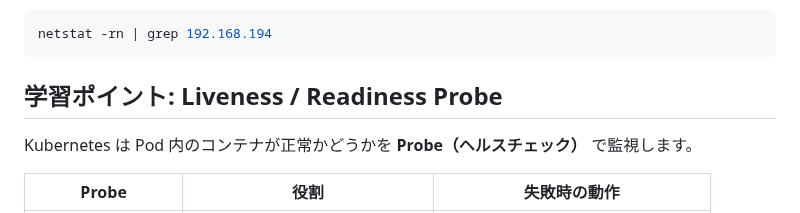
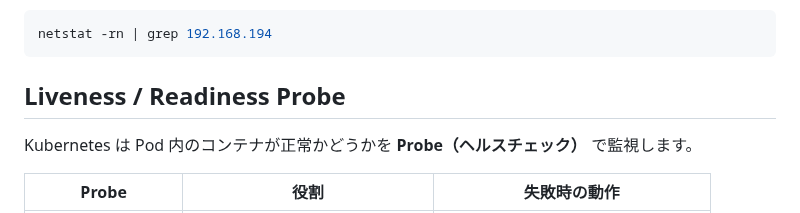
Before and after one commit to uraitakahito/hello-k8s, a Markdown page: README.md, the part around the change. GitHub-like rendering.

Commit message:
Refactor section title for clarity: change "学習ポイント: Liveness / Readiness Probe" to "Liveness / Readiness Probe"

````diff
--- a/README.md
+++ b/README.md
@@ -109,7 +109,7 @@ Mac のルーティングテーブルを確認すると、OrbStack が ClusterIP
 netstat -rn | grep 192.168.194
 ```
 
-## 学習ポイント: Liveness / Readiness Probe
+## Liveness / Readiness Probe
 
 Kubernetes は Pod 内のコンテナが正常かどうかを **Probe（ヘルスチェック）** で監視します。
 
````
